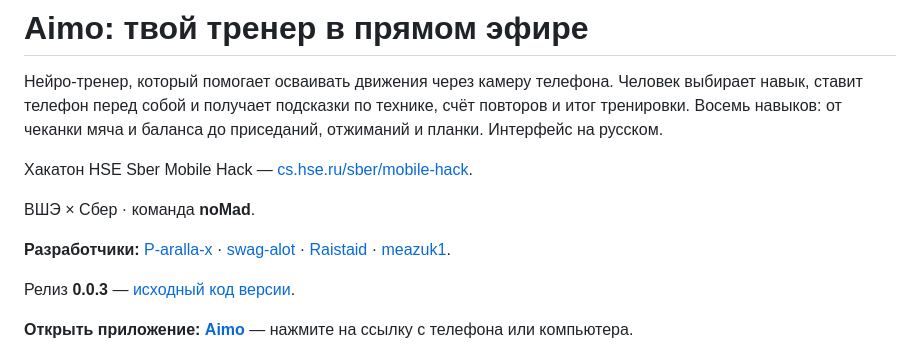
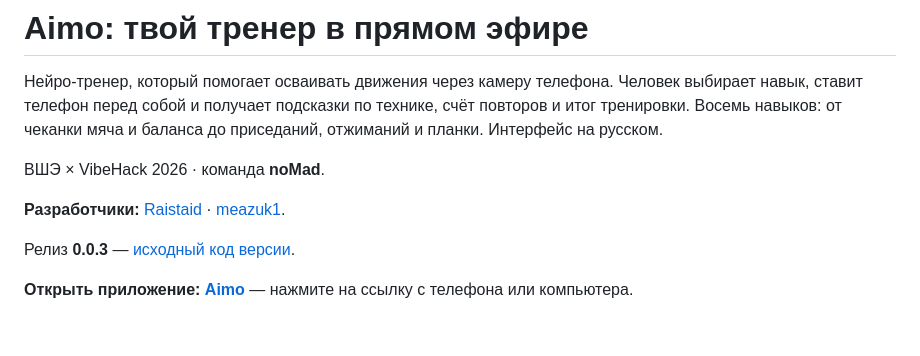
Before and after one commit to Raistaid/AI-Coach, a Markdown page: README.md, the part around the change. Rendered like a GitHub page; blank space fills up the shorter version.

Commit message:
Revise team name and developer credits in README
Updated team name and removed developers from the list.

```diff
--- a/README.md
+++ b/README.md
@@ -4,11 +4,10 @@
 
 Нейро-тренер, который помогает осваивать движения через камеру телефона. Человек выбирает навык, ставит телефон перед собой и получает подсказки по технике, счёт повторов и итог тренировки. Восемь навыков: от чеканки мяча и баланса до приседаний, отжиманий и планки. Интерфейс на русском.
 
-Хакатон HSE Sber Mobile Hack — [cs.hse.ru/sber/mobile-hack](https://cs.hse.ru/sber/mobile-hack).
 
-ВШЭ × Сбер · команда **noMad**.
+ВШЭ × VibeHack 2026 · команда **noMad**.
 
-**Разработчики:** [P-aralla-x](https://github.com/P-aralla-x) · [swag-alot](https://github.com/swag-alot) · [Raistaid](https://github.com/Raistaid) · [meazuk1](https://github.com/meazuk1).
+**Разработчики:** [Raistaid](https://github.com/Raistaid) · [meazuk1](https://github.com/meazuk1).
 
 Релиз **0.0.3** — [исходный код версии](https://github.com/noMad-dreamteam/Aimo/tree/v0.0.3).
 
```
